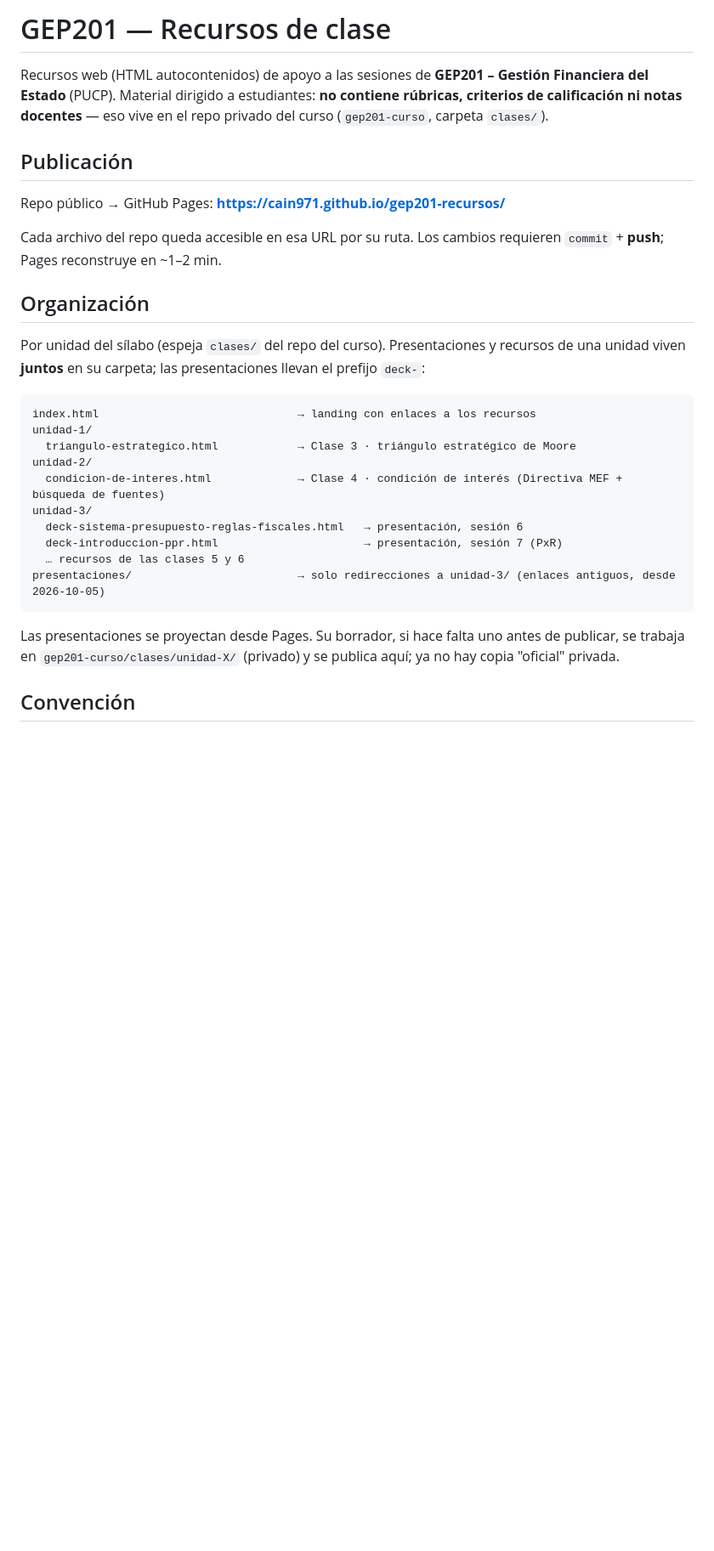
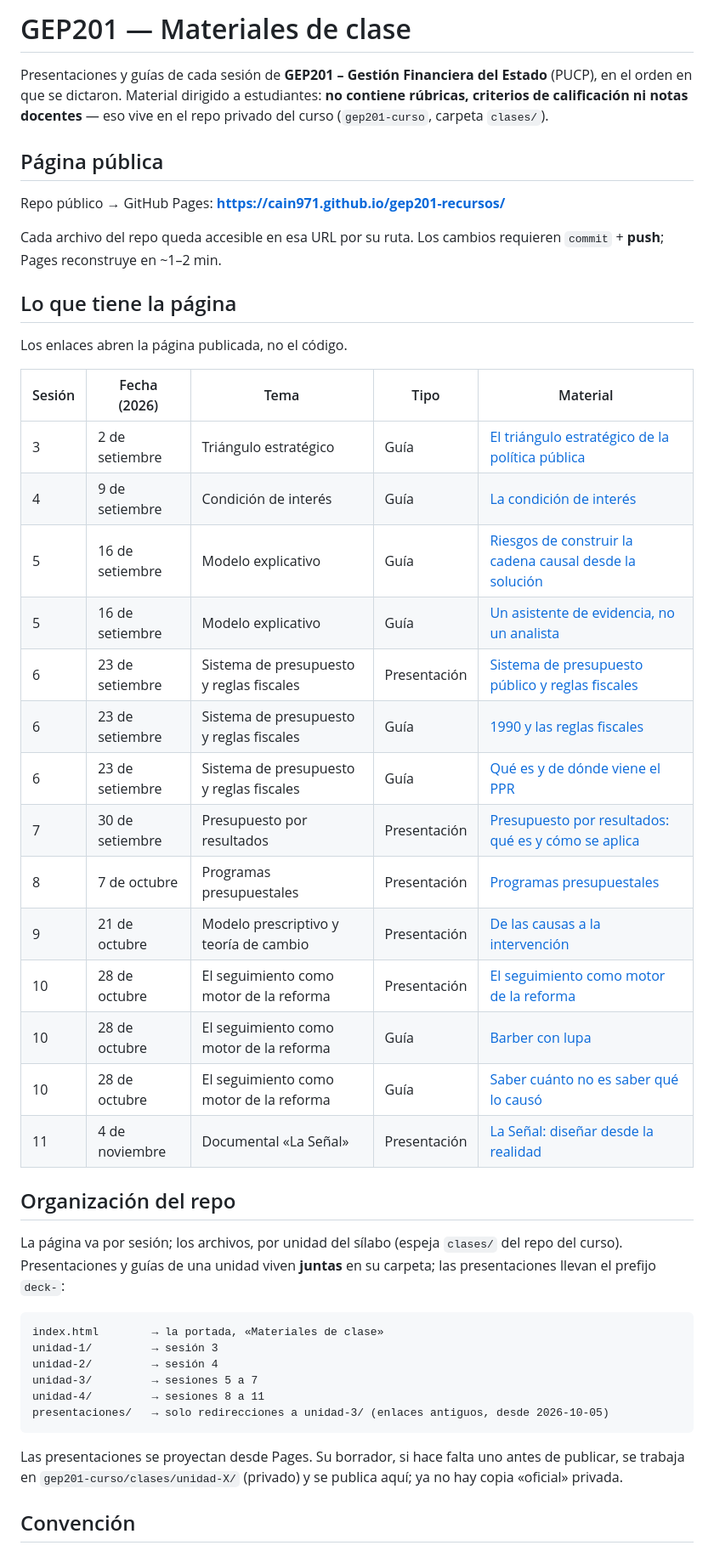
Before and after one commit to Cain971/gep201-recursos, a Markdown page: README.md, the part around one of its changes. Shown at 85% size. Drawn GitHub-style; blank space fills up the shorter version.

Commit message:
README: al día con la página «Materiales de clase» (tabla por sesión con enlaces publicados)
Co-Authored-By: Claude Opus 5.5 <noreply@anthropic.com>

````diff
--- a/README.md
+++ b/README.md
@@ -1,35 +1,48 @@
-# GEP201 — Recursos de clase
+# GEP201 — Materiales de clase
 
-Recursos web (HTML autocontenidos) de apoyo a las sesiones de **GEP201 – Gestión Financiera del Estado** (PUCP). Material dirigido a estudiantes: **no contiene rúbricas, criterios de calificación ni notas docentes** — eso vive en el repo privado del curso (`gep201-curso`, carpeta `clases/`).
+Presentaciones y guías de cada sesión de **GEP201 – Gestión Financiera del Estado** (PUCP), en el orden en que se dictaron. Material dirigido a estudiantes: **no contiene rúbricas, criterios de calificación ni notas docentes** — eso vive en el repo privado del curso (`gep201-curso`, carpeta `clases/`).
 
-## Publicación
+## Página pública
 
 Repo público → GitHub Pages: **https://cain971.github.io/gep201-recursos/**
 
 Cada archivo del repo queda accesible en esa URL por su ruta. Los cambios requieren `commit` + **push**; Pages reconstruye en ~1–2 min.
 
-## Organización
+## Lo que tiene la página
 
-Por unidad del sílabo (espeja `clases/` del repo del curso). Presentaciones y
-recursos de una unidad viven **juntos** en su carpeta; las presentaciones
-llevan el prefijo `deck-`:
+Los enlaces abren la página publicada, no el código.
+
+| Sesión | Fecha (2026) | Tema | Tipo | Material |
+|---|---|---|---|---|
+| 3 | 2 de setiembre | Triángulo estratégico | Guía | [El triángulo estratégico de la política pública](https://cain971.github.io/gep201-recursos/unidad-1/triangulo-estrategico.html) |
+| 4 | 9 de setiembre | Condición de interés | Guía | [La condición de interés](https://cain971.github.io/gep201-recursos/unidad-2/condicion-de-interes.html) |
+| 5 | 16 de setiembre | Modelo explicativo | Guía | [Riesgos de construir la cadena causal desde la solución](https://cain971.github.io/gep201-recursos/unidad-3/cadena-desde-la-solucion.html) |
+| 5 | 16 de setiembre | Modelo explicativo | Guía | [Un asistente de evidencia, no un analista](https://cain971.github.io/gep201-recursos/unidad-3/revision-de-evidencia-con-ia.html) |
+| 6 | 23 de setiembre | Sistema de presupuesto y reglas fiscales | Presentación | [Sistema de presupuesto público y reglas fiscales](https://cain971.github.io/gep201-recursos/unidad-3/deck-sistema-presupuesto-reglas-fiscales.html) |
+| 6 | 23 de setiembre | Sistema de presupuesto y reglas fiscales | Guía | [1990 y las reglas fiscales](https://cain971.github.io/gep201-recursos/unidad-3/1990-y-las-reglas-fiscales.html) |
+| 6 | 23 de setiembre | Sistema de presupuesto y reglas fiscales | Guía | [Qué es y de dónde viene el PPR](https://cain971.github.io/gep201-recursos/unidad-3/que-es-y-de-donde-viene-el-ppr.html) |
+| 7 | 30 de setiembre | Presupuesto por resultados | Presentación | [Presupuesto por resultados: qué es y cómo se aplica](https://cain971.github.io/gep201-recursos/unidad-3/deck-introduccion-ppr.html) |
+| 8 | 7 de octubre | Programas presupuestales | Presentación | [Programas presupuestales](https://cain971.github.io/gep201-recursos/unidad-4/deck-programas-presupuestales.html) |
+| 9 | 21 de octubre | Modelo prescriptivo y teoría de cambio | Presentación | [De las causas a la intervención](https://cain971.github.io/gep201-recursos/unidad-4/deck-prescriptivo-teoria-cambio.html) |
+| 10 | 28 de octubre | El seguimiento como motor de la reforma | Presentación | [El seguimiento como motor de la reforma](https://cain971.github.io/gep201-recursos/unidad-4/deck-seguimiento-motor-reforma.html) |
+| 10 | 28 de octubre | El seguimiento como motor de la reforma | Guía | [Barber con lupa](https://cain971.github.io/gep201-recursos/unidad-4/lectura-barber-punjab.html) |
+| 10 | 28 de octubre | El seguimiento como motor de la reforma | Guía | [Saber cuánto no es saber qué lo causó](https://cain971.github.io/gep201-recursos/unidad-4/evaluacion-de-impacto.html) |
+| 11 | 4 de noviembre | Documental «La Señal» | Presentación | [La Señal: diseñar desde la realidad](https://cain971.github.io/gep201-recursos/unidad-4/deck-sesion-11-la-senal.html) |
+
+## Organización del repo
+
+La página va por sesión; los archivos, por unidad del sílabo (espeja `clases/` del repo del curso). Presentaciones y guías de una unidad viven **juntas** en su carpeta; las presentaciones llevan el prefijo `deck-`:
 
 ```
-index.html                              → landing con enlaces a los recursos
-unidad-1/
-  triangulo-estrategico.html            → Clase 3 · triángulo estratégico de Moore
-unidad-2/
-  condicion-de-interes.html             → Clase 4 · condición de interés (Directiva MEF + búsqueda de fuentes)
-unidad-3/
-  deck-sistema-presupuesto-reglas-fiscales.html   → presentación, sesión 6
-  deck-introduccion-ppr.html                      → presentación, sesión 7 (PxR)
-  … recursos de las clases 5 y 6
-presentaciones/                         → solo redirecciones a unidad-3/ (enlaces antiguos, desde 2026-10-05)
+index.html        → la portada, «Materiales de clase»
+unidad-1/         → sesión 3
+unidad-2/         → sesión 4
+unidad-3/         → sesiones 5 a 7
+unidad-4/         → sesiones 8 a 11
+presentaciones/   → solo redirecciones a unidad-3/ (enlaces antiguos, desde 2026-10-05)
 ```
 
-Las presentaciones se proyectan desde Pages. Su borrador, si hace falta uno
-antes de publicar, se trabaja en `gep201-curso/clases/unidad-X/` (privado) y se
-publica aquí; ya no hay copia "oficial" privada.
+Las presentaciones se proyectan desde Pages. Su borrador, si hace falta uno antes de publicar, se trabaja en `gep201-curso/clases/unidad-X/` (privado) y se publica aquí; ya no hay copia «oficial» privada.
 
 ## Convención
 
````
Also changed, not shown: other parts of README.md (+6 -5 lines).
